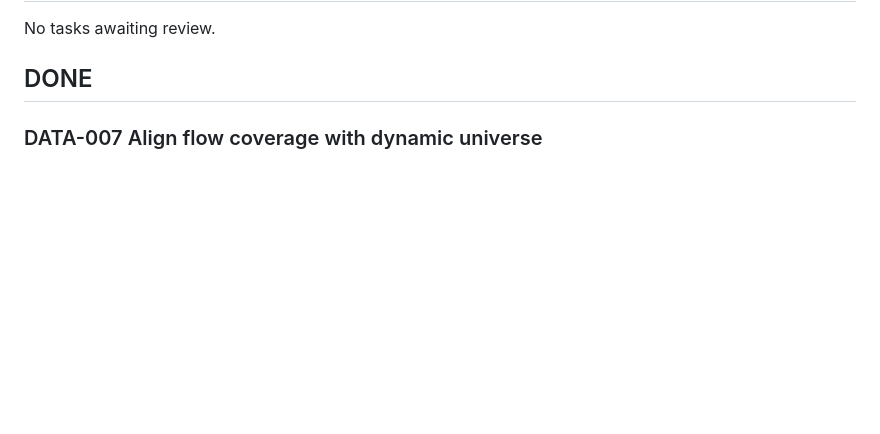
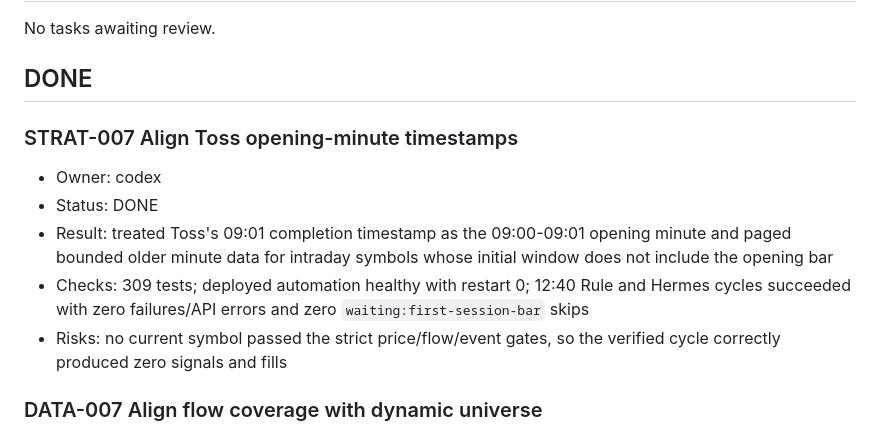
Before and after one commit to hunchulchoi/toss-trader, a Markdown page: docs/tasks.md, the part around the change. Rendered like a GitHub page; blank space fills up the shorter version.

Commit message:
docs(tasks): record opening-minute rollout

```diff
--- a/docs/tasks.md
+++ b/docs/tasks.md
@@ -23,6 +23,19 @@ No active tasks.
 No tasks awaiting review.
 
 ## DONE
+
+### STRAT-007 Align Toss opening-minute timestamps
+
+- Owner: codex
+- Status: DONE
+- Result: treated Toss's 09:01 completion timestamp as the 09:00-09:01
+  opening minute and paged bounded older minute data for intraday symbols whose
+  initial window does not include the opening bar
+- Checks: 309 tests; deployed automation healthy with restart 0; 12:40 Rule and
+  Hermes cycles succeeded with zero failures/API errors and zero
+  `waiting:first-session-bar` skips
+- Risks: no current symbol passed the strict price/flow/event gates, so the
+  verified cycle correctly produced zero signals and fills
 
 ### DATA-007 Align flow coverage with dynamic universe
 
```
